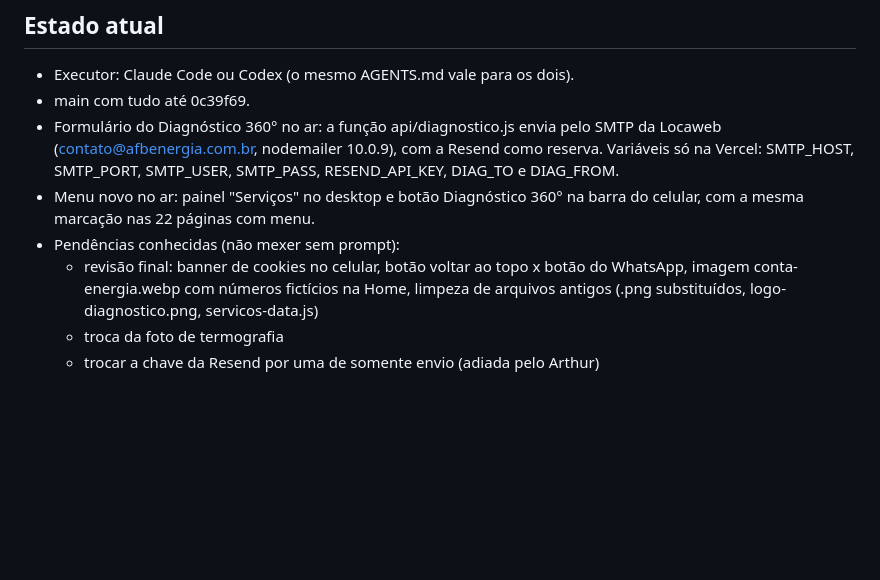
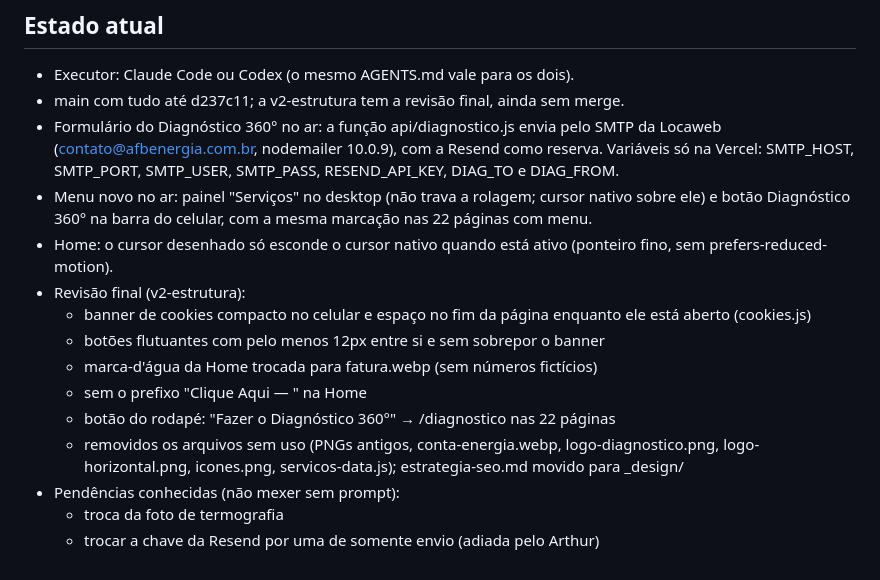
Before and after one commit to artfbrand/Site-AFB-CONSULTORIA, a Markdown page: AGENTS.md, the part around the change. GitHub-like rendering; blank space fills up the shorter version.

Commit message:
Docs: estado atual no AGENTS.md
Co-Authored-By: Claude Opus 5.5 <noreply@anthropic.com>

```diff
--- a/AGENTS.md
+++ b/AGENTS.md
@@ -84,10 +84,17 @@
 
 ## Estado atual
 - Executor: Claude Code ou Codex (o mesmo AGENTS.md vale para os dois).
-- main com tudo até 0c39f69.
+- main com tudo até d237c11; a v2-estrutura tem a revisão final, ainda sem merge.
 - Formulário do Diagnóstico 360° no ar: a função api/diagnostico.js envia pelo SMTP da Locaweb (contato@afbenergia.com.br, nodemailer 10.0.9), com a Resend como reserva. Variáveis só na Vercel: SMTP_HOST, SMTP_PORT, SMTP_USER, SMTP_PASS, RESEND_API_KEY, DIAG_TO e DIAG_FROM.
-- Menu novo no ar: painel "Serviços" no desktop e botão Diagnóstico 360° na barra do celular, com a mesma marcação nas 22 páginas com menu.
+- Menu novo no ar: painel "Serviços" no desktop (não trava a rolagem; cursor nativo sobre ele) e botão Diagnóstico 360° na barra do celular, com a mesma marcação nas 22 páginas com menu.
+- Home: o cursor desenhado só esconde o cursor nativo quando está ativo (ponteiro fino, sem prefers-reduced-motion).
+- Revisão final (v2-estrutura):
+  - banner de cookies compacto no celular e espaço no fim da página enquanto ele está aberto (cookies.js)
+  - botões flutuantes com pelo menos 12px entre si e sem sobrepor o banner
+  - marca-d'água da Home trocada para fatura.webp (sem números fictícios)
+  - sem o prefixo "Clique Aqui — " na Home
+  - botão do rodapé: "Fazer o Diagnóstico 360°" → /diagnostico nas 22 páginas
+  - removidos os arquivos sem uso (PNGs antigos, conta-energia.webp, logo-diagnostico.png, logo-horizontal.png, icones.png, servicos-data.js); estrategia-seo.md movido para _design/
 - Pendências conhecidas (não mexer sem prompt):
-  - revisão final: banner de cookies no celular, botão voltar ao topo x botão do WhatsApp, imagem conta-energia.webp com números fictícios na Home, limpeza de arquivos antigos (.png substituídos, logo-diagnostico.png, servicos-data.js)
   - troca da foto de termografia
   - trocar a chave da Resend por uma de somente envio (adiada pelo Arthur)
```
